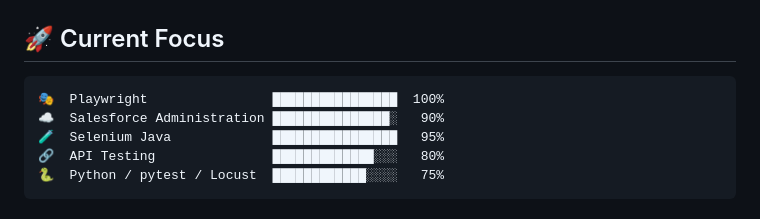
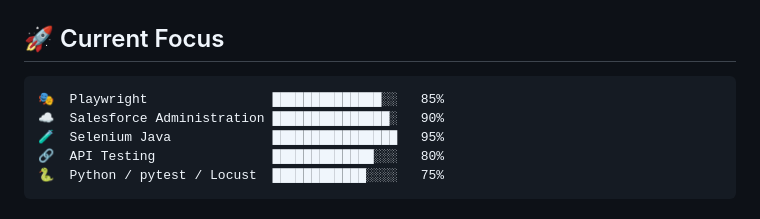
Before and after one commit to GrachtBijAms/GrachtBijAms, a Markdown page: README.md, the part around the change. Drawn GitHub-style.

````diff
--- a/README.md
+++ b/README.md
@@ -50,7 +50,7 @@
 ## 🚀 Current Focus
 
 ```text
-🎭  Playwright                ████████████████  100%
+🎭  Playwright                ██████████████░░   85%
 ☁️  Salesforce Administration ███████████████░   90%
 🧪  Selenium Java             ████████████████   95%
 🔗  API Testing               █████████████░░░   80%
````
